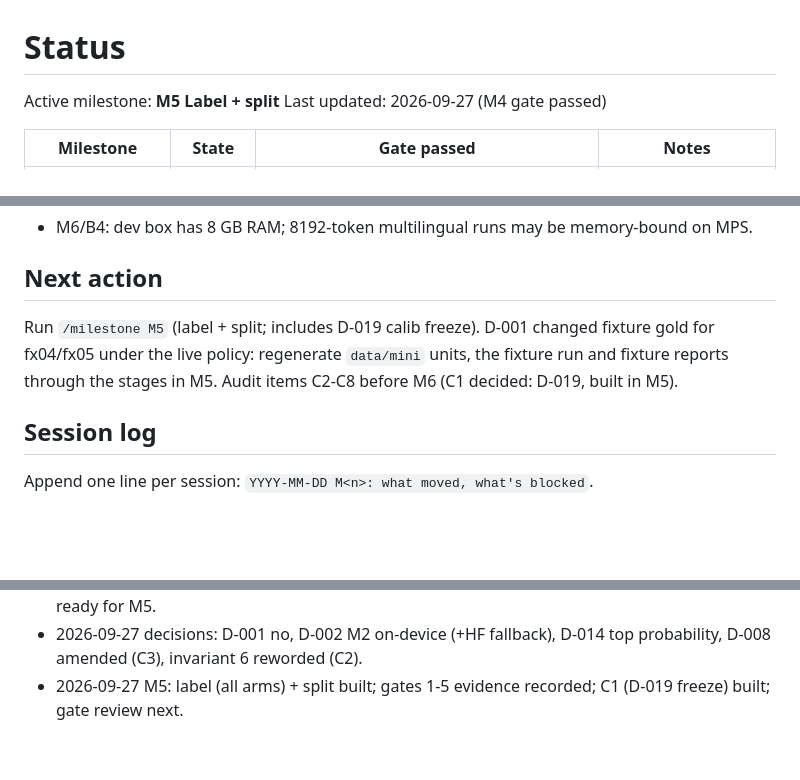
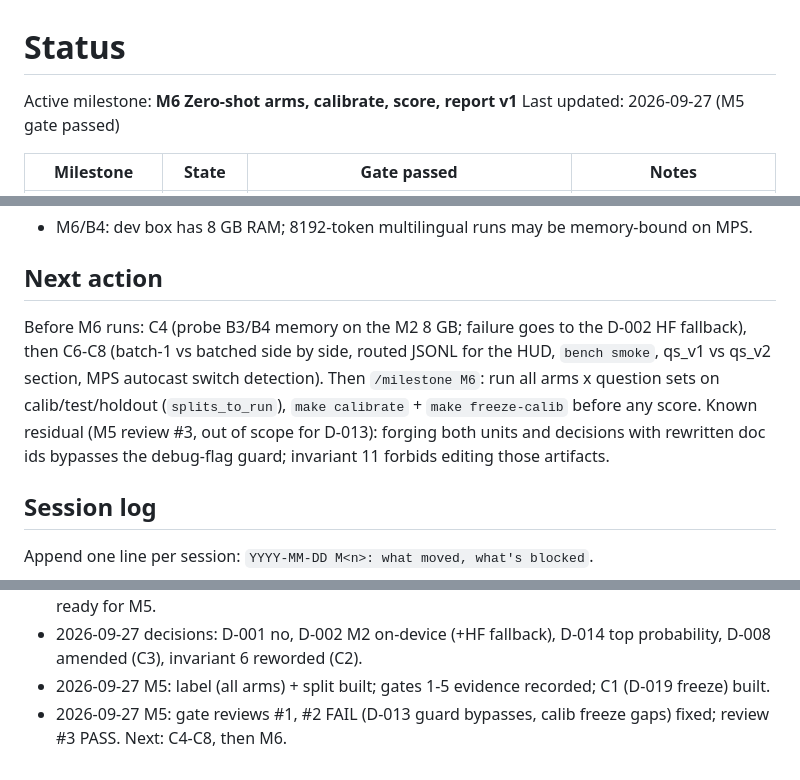
Before and after one commit to dfridkin/laya-pii-bench, a Markdown page: docs/STATUS.md, 3 parts joined by grey strips. Drawn GitHub-style; blank space fills up the shorter version.

Commit message:
M5: gate passed
Co-Authored-By: Claude Opus 5.5 <noreply@anthropic.com>
Claude-Session: https://claude.ai/code/session_01UtXnBDobJ1TqggqjfeLPtz

```diff
--- a/docs/STATUS.md
+++ b/docs/STATUS.md
@@ -1,7 +1,7 @@
 # Status
 
-Active milestone: **M5 Label + split**
-Last updated: 2026-09-27 (M4 gate passed)
+Active milestone: **M6 Zero-shot arms, calibrate, score, report v1**
+Last updated: 2026-09-27 (M5 gate passed)
 
 | Milestone | State | Gate passed | Notes |
 |---|---|---|---|
@@ -307,10 +307,12 @@ Fixes for `reports/audits/M0-M3-audit-20260926.md` section A, commits 1ff3956..8
 
 ## Next action
 
-Run `/milestone M5` (label + split; includes D-019 calib freeze). D-001 changed fixture gold for
-fx04/fx05 under the live policy: regenerate `data/mini` units, the fixture run and fixture reports
-through the stages in M5. Audit items C2-C8 before M6 (C1 decided:
-D-019, built in M5).
+Before M6 runs: C4 (probe B3/B4 memory on the M2 8 GB; failure goes to the D-002 HF fallback), then
+C6-C8 (batch-1 vs batched side by side, routed JSONL for the HUD, `bench smoke`, qs_v1 vs qs_v2
+section, MPS autocast switch detection). Then `/milestone M6`: run all arms x question sets on
+calib/test/holdout (`splits_to_run`), `make calibrate` + `make freeze-calib` before any score.
+Known residual (M5 review #3, out of scope for D-013): forging both units and decisions with
+rewritten doc ids bypasses the debug-flag guard; invariant 11 forbids editing those artifacts.
 
 ## Session log
 
@@ -329,4 +331,5 @@ Append one line per session: `YYYY-MM-DD M<n>: what moved, what's blocked`.
 - 2026-09-27 M4: gate PASS (independent review); spec/DECISIONS/MILESTONES updated for F2-F4; R4 decision pending.
 - 2026-09-27 M4: R4 shortcut fixed (D-020), gold audit run 4 zero label errors; corpus 9a88ce5c; ready for M5.
 - 2026-09-27 decisions: D-001 no, D-002 M2 on-device (+HF fallback), D-014 top probability, D-008 amended (C3), invariant 6 reworded (C2).
-- 2026-09-27 M5: label (all arms) + split built; gates 1-5 evidence recorded; C1 (D-019 freeze) built; gate review next.
+- 2026-09-27 M5: label (all arms) + split built; gates 1-5 evidence recorded; C1 (D-019 freeze) built.
+- 2026-09-27 M5: gate reviews #1, #2 FAIL (D-013 guard bypasses, calib freeze gaps) fixed; review #3 PASS. Next: C4-C8, then M6.
```
Also changed, not shown: other parts of docs/STATUS.md (+1 -1 lines), reports/audits/M5-gate-20260927-pass.md (added, +34 -0 lines).
